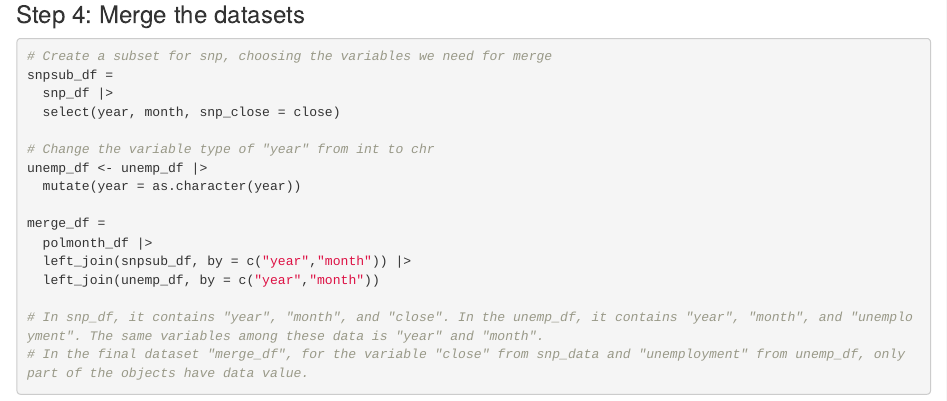
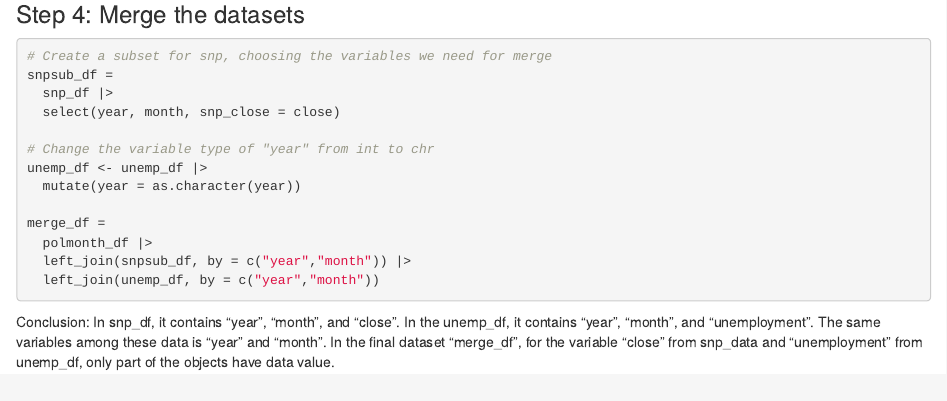
Before and after one commit to wl-85/p8105_hw2_wl3013, an R Markdown document (p8105_hw2_wl3013.Rmd): the page in a window 1100 px wide, from 1360 px down. Rendered offline with R 4.5, knitr and Pandoc, with nearby package versions; column names are cleaned by a stand-in for the janitor package.

Commit message:
Update conclusion

````diff
--- a/p8105_hw2_wl3013.Rmd
+++ b/p8105_hw2_wl3013.Rmd
@@ -81,7 +81,8 @@ merge_df =
   polmonth_df |>
   left_join(snpsub_df, by = c("year","month")) |>
   left_join(unemp_df, by = c("year","month"))
+```
 
-# In snp_df, it contains "year", "month", and "close". In the unemp_df, it contains "year", "month", and "unemployment". The same variables among these data is "year" and "month".
-# In the final dataset "merge_df", for the variable "close" from snp_data and "unemployment" from unemp_df, only part of the objects have data value.
-```
+Conclusion:
+In snp_df, it contains "year", "month", and "close". In the unemp_df, it contains "year", "month", and "unemployment". The same variables among these data is "year" and "month".
+In the final dataset "merge_df", for the variable "close" from snp_data and "unemployment" from unemp_df, only part of the objects have data value.
````
